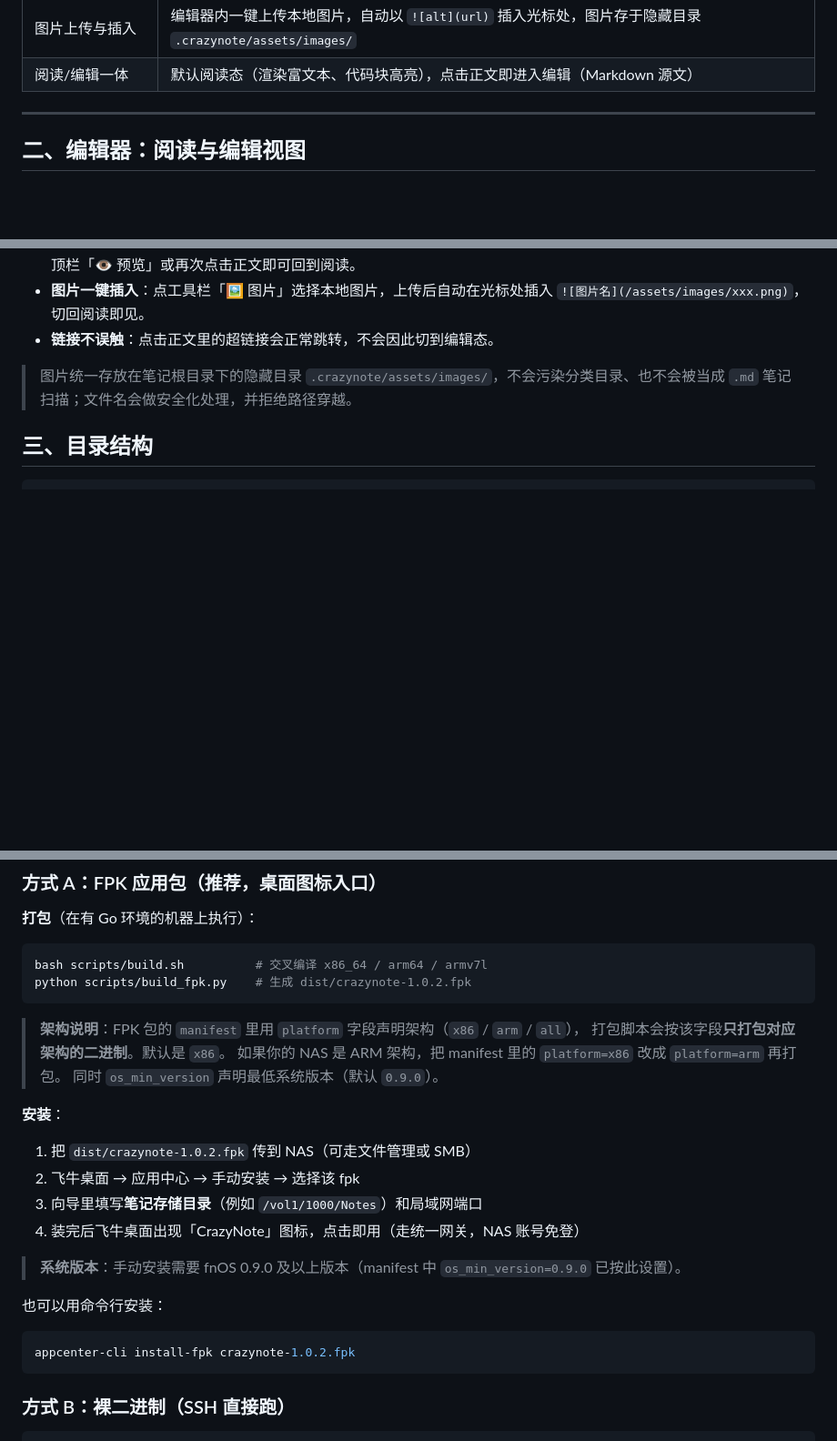
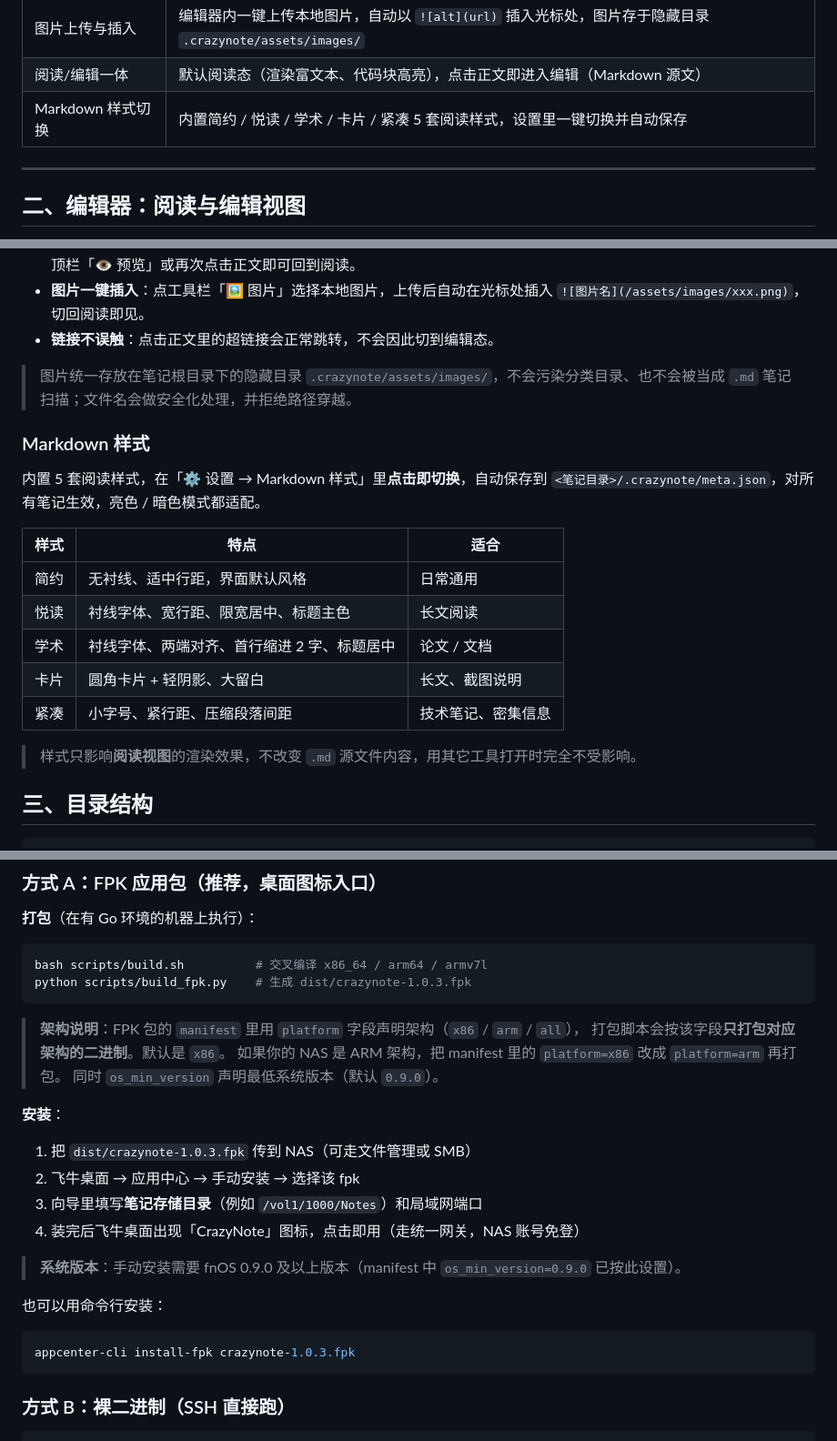
Before and after one commit to crazyboy945/CrazyNote, a Markdown page: README.md, 3 parts joined by grey strips. Shown at 91% size. Rendered like a GitHub page; blank space fills up the shorter version.

Commit message:
docs: README 增加 Markdown 样式章节

````diff
--- a/README.md
+++ b/README.md
@@ -20,6 +20,7 @@
 | 内容可移植 | 整个笔记目录拷走即可迁移，或直接纳入 Git / Syncthing 同步 |
 | 图片上传与插入 | 编辑器内一键上传本地图片，自动以 `![alt](url)` 插入光标处，图片存于隐藏目录 `.crazynote/assets/images/` |
 | 阅读/编辑一体 | 默认阅读态（渲染富文本、代码块高亮），点击正文即进入编辑（Markdown 源文） |
+| Markdown 样式切换 | 内置简约 / 悦读 / 学术 / 卡片 / 紧凑 5 套阅读样式，设置里一键切换并自动保存 |
 
 ---
 
@@ -33,6 +34,20 @@ CrazyNote 把「阅读」和「编辑」放在同一个界面里，**默认阅
 - **链接不误触**：点击正文里的超链接会正常跳转，不会因此切到编辑态。
 
 > 图片统一存放在笔记根目录下的隐藏目录 `.crazynote/assets/images/`，不会污染分类目录、也不会被当成 `.md` 笔记扫描；文件名会做安全化处理，并拒绝路径穿越。
+
+### Markdown 样式
+
+内置 5 套阅读样式，在「⚙️ 设置 → Markdown 样式」里**点击即切换**，自动保存到 `<笔记目录>/.crazynote/meta.json`，对所有笔记生效，亮色 / 暗色模式都适配。
+
+| 样式 | 特点 | 适合 |
+|------|------|------|
+| 简约 | 无衬线、适中行距，界面默认风格 | 日常通用 |
+| 悦读 | 衬线字体、宽行距、限宽居中、标题主色 | 长文阅读 |
+| 学术 | 衬线字体、两端对齐、首行缩进 2 字、标题居中 | 论文 / 文档 |
+| 卡片 | 圆角卡片 + 轻阴影、大留白 | 长文、截图说明 |
+| 紧凑 | 小字号、紧行距、压缩段落间距 | 技术笔记、密集信息 |
+
+> 样式只影响**阅读视图**的渲染效果，不改变 `.md` 源文件内容，用其它工具打开时完全不受影响。
 
 ## 三、目录结构
 
@@ -79,7 +94,7 @@ source: https://blog.example.com/go-concurrency
 
 ```bash
 bash scripts/build.sh          # 交叉编译 x86_64 / arm64 / armv7l
-python scripts/build_fpk.py    # 生成 dist/crazynote-1.0.2.fpk
+python scripts/build_fpk.py    # 生成 dist/crazynote-1.0.3.fpk
 ```
 
 > **架构说明**：FPK 包的 `manifest` 里用 `platform` 字段声明架构（`x86` / `arm` / `all`），
@@ -89,7 +104,7 @@ python scripts/build_fpk.py    # 生成 dist/crazynote-1.0.2.fpk
 
 **安装**：
 
-1. 把 `dist/crazynote-1.0.2.fpk` 传到 NAS（可走文件管理或 SMB）
+1. 把 `dist/crazynote-1.0.3.fpk` 传到 NAS（可走文件管理或 SMB）
 2. 飞牛桌面 → 应用中心 → 手动安装 → 选择该 fpk
 3. 向导里填写**笔记存储目录**（例如 `/vol1/1000/Notes`）和局域网端口
 4. 装完后飞牛桌面出现「CrazyNote」图标，点击即用（走统一网关，NAS 账号免登）
@@ -99,7 +114,7 @@ python scripts/build_fpk.py    # 生成 dist/crazynote-1.0.2.fpk
 也可以用命令行安装：
 
 ```bash
-appcenter-cli install-fpk crazynote-1.0.2.fpk
+appcenter-cli install-fpk crazynote-1.0.3.fpk
 ```
 
 ### 方式 B：裸二进制（SSH 直接跑）
````
